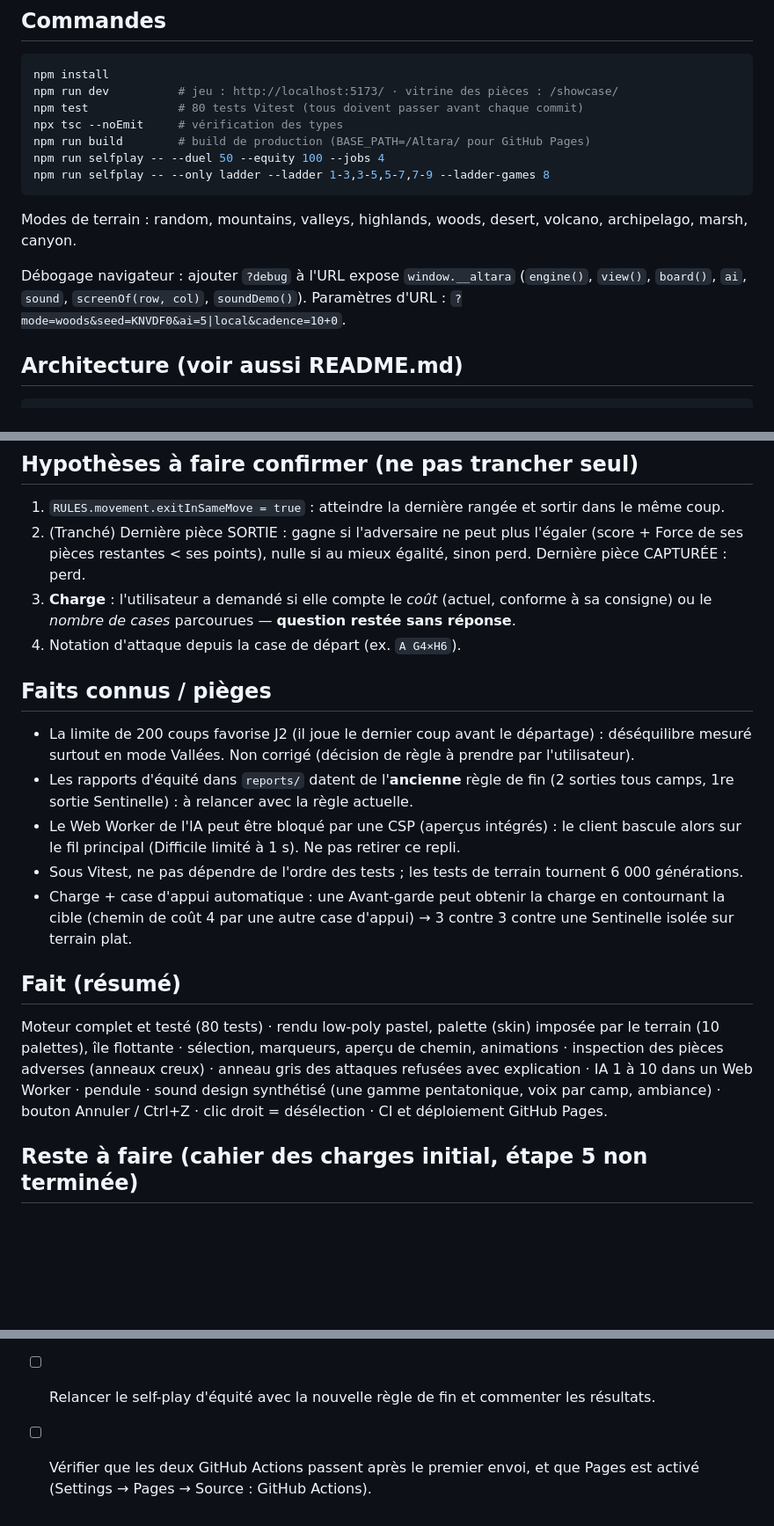
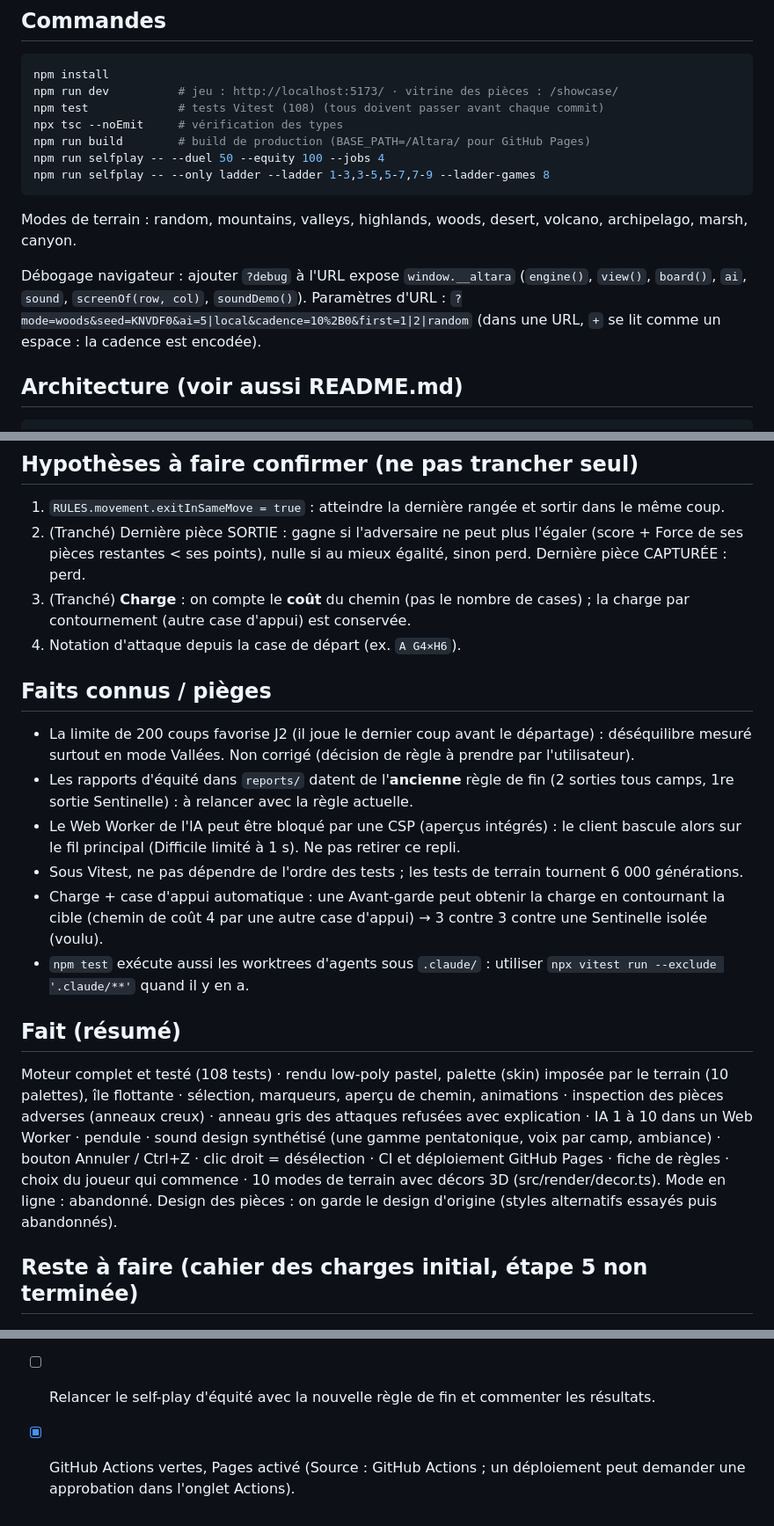
Before and after one commit to exeorpaem/Altara, a Markdown page: CLAUDE.md, 3 parts joined by grey strips. Shown at 88% size. Drawn GitHub-style; blank space fills up the shorter version.

Commit message:
CLAUDE.md : état à jour (108 tests, charge tranchée, paramètres d'URL, décisions)
Co-Authored-By: Claude Opus 5.5 <noreply@anthropic.com>
Claude-Session: https://claude.ai/code/session_01Lzwr19dr9JgbAy2xVKdJMS

````diff
--- a/CLAUDE.md
+++ b/CLAUDE.md
@@ -26,7 +26,7 @@ ni les éléments graphiques du jeu d'origine.
 ```bash
 npm install
 npm run dev          # jeu : http://localhost:5173/ · vitrine des pièces : /showcase/
-npm test             # 80 tests Vitest (tous doivent passer avant chaque commit)
+npm test             # tests Vitest (108) (tous doivent passer avant chaque commit)
 npx tsc --noEmit     # vérification des types
 npm run build        # build de production (BASE_PATH=/Altara/ pour GitHub Pages)
 npm run selfplay -- --duel 50 --equity 100 --jobs 4
@@ -37,7 +37,8 @@ Modes de terrain : random, mountains, valleys, highlands, woods, desert, volcano
 
 Débogage navigateur : ajouter `?debug` à l'URL expose `window.__altara`
 (`engine()`, `view()`, `board()`, `ai`, `sound`, `screenOf(row, col)`, `soundDemo()`).
-Paramètres d'URL : `?mode=woods&seed=KNVDF0&ai=5|local&cadence=10+0`.
+Paramètres d'URL : `?mode=woods&seed=KNVDF0&ai=5|local&cadence=10%2B0&first=1|2|random`
+(dans une URL, `+` se lit comme un espace : la cadence est encodée).
 
 ## Architecture (voir aussi README.md)
 
@@ -94,8 +95,8 @@ implémentation des règles (core/actions) sert à l'interface ET à l'IA.
 1. `RULES.movement.exitInSameMove = true` : atteindre la dernière rangée et sortir dans le même coup.
 2. (Tranché) Dernière pièce SORTIE : gagne si l'adversaire ne peut plus l'égaler (score + Force de ses
    pièces restantes < ses points), nulle si au mieux égalité, sinon perd. Dernière pièce CAPTURÉE : perd.
-3. **Charge** : l'utilisateur a demandé si elle compte le *coût* (actuel, conforme à sa consigne) ou le
-   *nombre de cases* parcourues — **question restée sans réponse**.
+3. (Tranché) **Charge** : on compte le **coût** du chemin (pas le nombre de cases) ; la charge par
+   contournement (autre case d'appui) est conservée.
 4. Notation d'attaque depuis la case de départ (ex. `A G4×H6`).
 
 ## Faits connus / pièges
@@ -108,15 +109,19 @@ implémentation des règles (core/actions) sert à l'interface ET à l'IA.
   le fil principal (Difficile limité à 1 s). Ne pas retirer ce repli.
 - Sous Vitest, ne pas dépendre de l'ordre des tests ; les tests de terrain tournent 6 000 générations.
 - Charge + case d'appui automatique : une Avant-garde peut obtenir la charge en contournant la cible
-  (chemin de coût 4 par une autre case d'appui) → 3 contre 3 contre une Sentinelle isolée sur terrain plat.
+  (chemin de coût 4 par une autre case d'appui) → 3 contre 3 contre une Sentinelle isolée (voulu).
+- `npm test` exécute aussi les worktrees d'agents sous `.claude/` : utiliser
+  `npx vitest run --exclude '.claude/**'` quand il y en a.
 
 ## Fait (résumé)
 
-Moteur complet et testé (80 tests) · rendu low-poly pastel, palette (skin) imposée par le terrain (10 palettes), île flottante · sélection,
+Moteur complet et testé (108 tests) · rendu low-poly pastel, palette (skin) imposée par le terrain (10 palettes), île flottante · sélection,
 marqueurs, aperçu de chemin, animations · inspection des pièces adverses (anneaux creux) · anneau gris
 des attaques refusées avec explication · IA 1 à 10 dans un Web Worker · pendule · sound design
 synthétisé (une gamme pentatonique, voix par camp, ambiance) · bouton Annuler / Ctrl+Z · clic droit =
-désélection · CI et déploiement GitHub Pages.
+désélection · CI et déploiement GitHub Pages · fiche de règles · choix du joueur qui commence ·
+10 modes de terrain avec décors 3D (src/render/decor.ts). Mode en ligne : abandonné. Design des
+pièces : on garde le design d'origine (styles alternatifs essayés puis abandonnés).
 
 ## Reste à faire (cahier des charges initial, étape 5 non terminée)
 
@@ -127,5 +132,5 @@ désélection · CI et déploiement GitHub Pages.
 - [x] **Fiche de règles** : bouton « Règles » / touche R (`src/ui/rules-panel.ts`, contenu lu depuis RULES/PIECES).
 - [ ] Boutons Recommencer / Menu en jeu ; affichage des pièces sorties et capturées.
 - [ ] Relancer le self-play d'équité avec la nouvelle règle de fin et commenter les résultats.
-- [ ] Vérifier que les deux GitHub Actions passent après le premier envoi, et que Pages est activé
-      (Settings → Pages → Source : GitHub Actions).
+- [x] GitHub Actions vertes, Pages activé (Source : GitHub Actions ; un déploiement peut demander
+      une approbation dans l'onglet Actions).
````
